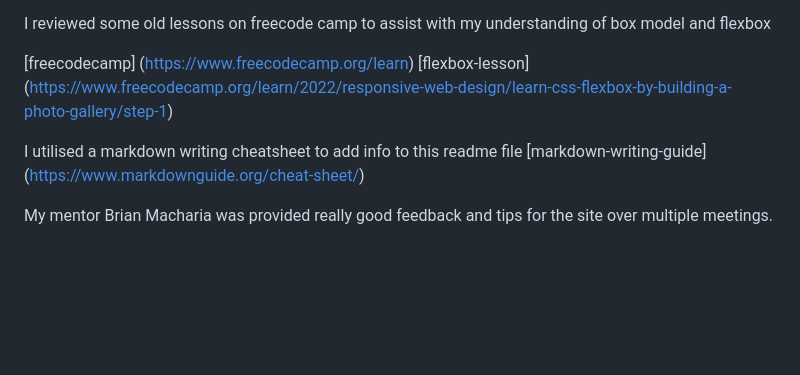
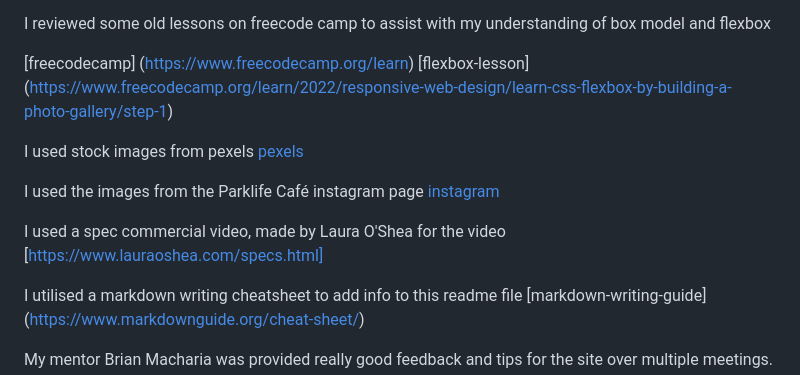
Before and after one commit to gazamcnulty/pp1-parklife, a Markdown page: README.md, the part around the change. Drawn GitHub-style; blank space fills up the shorter version.

Commit message:
added links and info in acknowledgements of readme

```diff
--- a/README.md
+++ b/README.md
@@ -209,6 +209,12 @@ I reviewed some old lessons on freecode camp to assist with my understanding of
 [freecodecamp] (https://www.freecodecamp.org/learn)
 [flexbox-lesson] (https://www.freecodecamp.org/learn/2022/responsive-web-design/learn-css-flexbox-by-building-a-photo-gallery/step-1)
 
+I used stock images from pexels [pexels](https://www.pexels.com/)
+
+I used the images from the Parklife Café instagram page [instagram](https://www.instagram.com/parklifecafe/?hl=en)
+
+I used a spec commercial video, made by Laura O'Shea for the video [https://www.lauraoshea.com/specs.html]
+
 I utilised a markdown writing cheatsheet to add info to this readme file
 [markdown-writing-guide] (https://www.markdownguide.org/cheat-sheet/)
 
```
